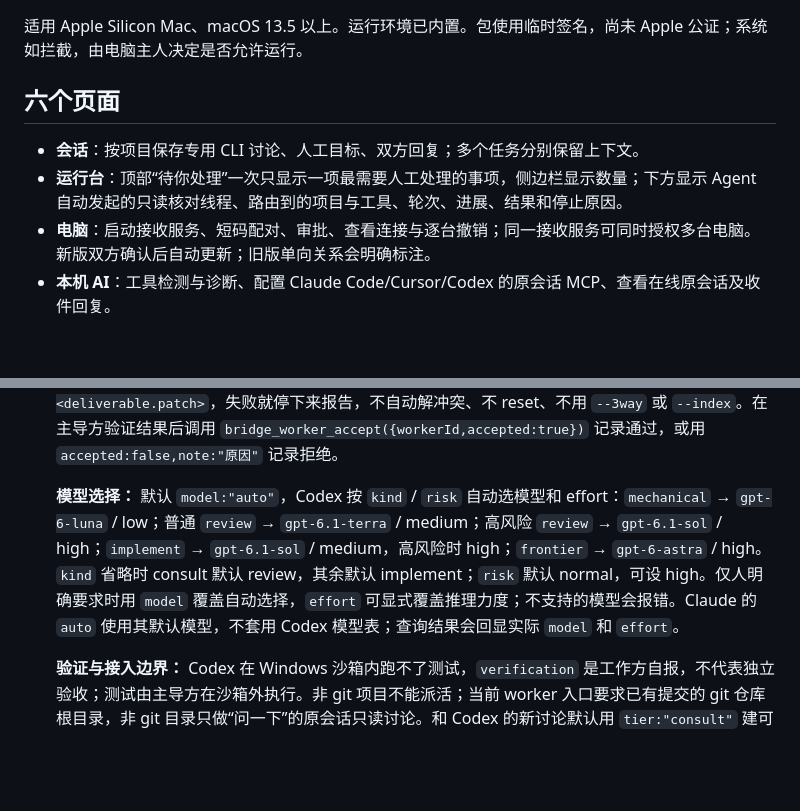
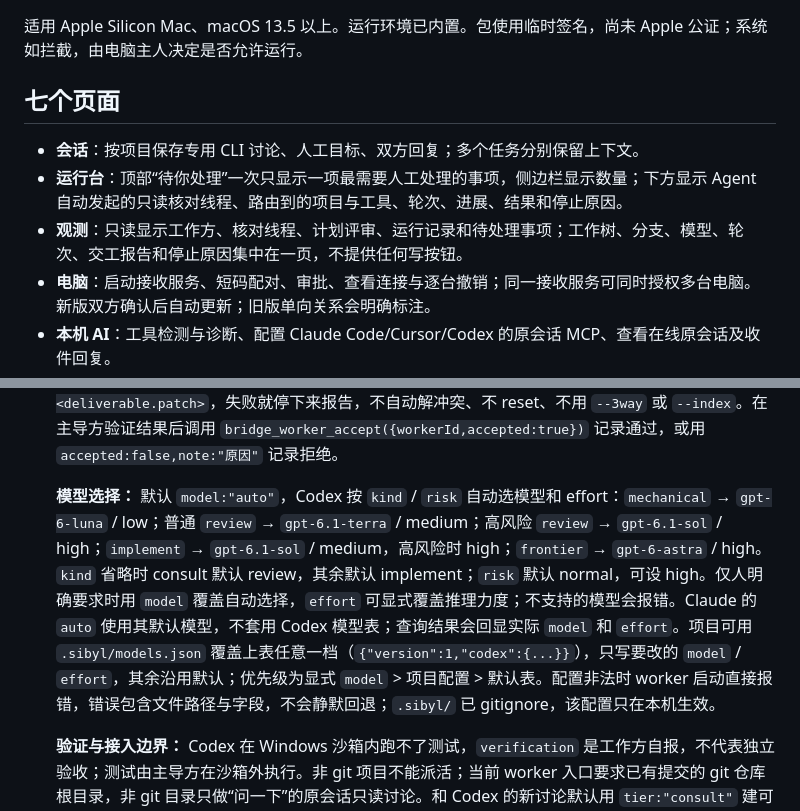
Before and after one commit to Yubin-spec/Sibyl, a Markdown page: 使用说明.md, 2 parts joined by grey strips. Drawn GitHub-style; blank space fills up the shorter version.

Commit message:
docs(model): document the per-project routing table
Also carries the pending observer-page section that was left uncommitted.

```diff
--- a/使用说明.md
+++ b/使用说明.md
@@ -2,10 +2,11 @@
 
 适用 Apple Silicon Mac、macOS 13.5 以上。运行环境已内置。包使用临时签名，尚未 Apple 公证；系统如拦截，由电脑主人决定是否允许运行。
 
-## 六个页面
+## 七个页面
 
 - **会话**：按项目保存专用 CLI 讨论、人工目标、双方回复；多个任务分别保留上下文。
 - **运行台**：顶部“待你处理”一次只显示一项最需要人工处理的事项，侧边栏显示数量；下方显示 Agent 自动发起的只读核对线程、路由到的项目与工具、轮次、进展、结果和停止原因。
+- **观测**：只读显示工作方、核对线程、计划评审、运行记录和待处理事项；工作树、分支、模型、轮次、交工报告和停止原因集中在一页，不提供任何写按钮。
 - **电脑**：启动接收服务、短码配对、审批、查看连接与逐台撤销；同一接收服务可同时授权多台电脑。新版双方确认后自动更新；旧版单向关系会明确标注。
 - **本机 AI**：工具检测与诊断、配置 Claude Code/Cursor/Codex 的原会话 MCP、查看在线原会话及收件回复。
 - **项目**：保存多个本机目录，分别选择来源项目与目标项目。
@@ -39,7 +40,7 @@
 
    **主导方验收与贴补丁：** 检查报告的 `files`、`stats`、`scope.outOfScope`、`scope.sharedChanged`、`unsafeChanges`、`verification`、`verificationSource`、`acceptanceCriteria`、`risks`、`blockers`、`leadChanges` 和 `refsChanged`。只有 `deliverable.path` 非空时才贴交付补丁；为 null 时先修正或人工处理，不贴全量 patch。一次只贴一个；贴前用 `git status` 记下主导方已有 staged/unstaged 改动，重新检查路径租约，scope 内有 staged 改动时先处理。只用 `git apply <deliverable.patch>`，失败就停下来报告，不自动解冲突、不 reset、不用 `--3way` 或 `--index`。在主导方验证结果后调用 `bridge_worker_accept({workerId,accepted:true})` 记录通过，或用 `accepted:false,note:"原因"` 记录拒绝。
 
-   **模型选择：** 默认 `model:"auto"`，Codex 按 `kind` / `risk` 自动选模型和 effort：`mechanical` → `gpt-6-luna` / low；普通 `review` → `gpt-6.1-terra` / medium；高风险 `review` → `gpt-6.1-sol` / high；`implement` → `gpt-6.1-sol` / medium，高风险时 high；`frontier` → `gpt-6-astra` / high。`kind` 省略时 consult 默认 review，其余默认 implement；`risk` 默认 normal，可设 high。仅人明确要求时用 `model` 覆盖自动选择，`effort` 可显式覆盖推理力度；不支持的模型会报错。Claude 的 `auto` 使用其默认模型，不套用 Codex 模型表；查询结果会回显实际 `model` 和 `effort`。
+   **模型选择：** 默认 `model:"auto"`，Codex 按 `kind` / `risk` 自动选模型和 effort：`mechanical` → `gpt-6-luna` / low；普通 `review` → `gpt-6.1-terra` / medium；高风险 `review` → `gpt-6.1-sol` / high；`implement` → `gpt-6.1-sol` / medium，高风险时 high；`frontier` → `gpt-6-astra` / high。`kind` 省略时 consult 默认 review，其余默认 implement；`risk` 默认 normal，可设 high。仅人明确要求时用 `model` 覆盖自动选择，`effort` 可显式覆盖推理力度；不支持的模型会报错。Claude 的 `auto` 使用其默认模型，不套用 Codex 模型表；查询结果会回显实际 `model` 和 `effort`。项目可用 `.sibyl/models.json` 覆盖上表任意一档（`{"version":1,"codex":{...}}`），只写要改的 `model` / `effort`，其余沿用默认；优先级为显式 `model` > 项目配置 > 默认表。配置非法时 worker 启动直接报错，错误包含文件路径与字段，不会静默回退；`.sibyl/` 已 gitignore，该配置只在本机生效。
 
    **验证与接入边界：** Codex 在 Windows 沙箱内跑不了测试，`verification` 是工作方自报，不代表独立验收；测试由主导方在沙箱外执行。非 git 项目不能派活；当前 worker 入口要求已有提交的 git 仓库根目录，非 git 目录只做“问一下”的原会话只读讨论。和 Codex 的新讨论默认用 `tier:"consult"` 建可见会话，`bridge_ask` 只续已有原会话；第 8 条的 `bridge_consult` 是 legacy 后台核对，仅人明确同意时使用，事后把结论同步到可见会话。
 
```
Also changed, not shown: skills/agents-calling/SKILL.md (+2 -0 lines).
